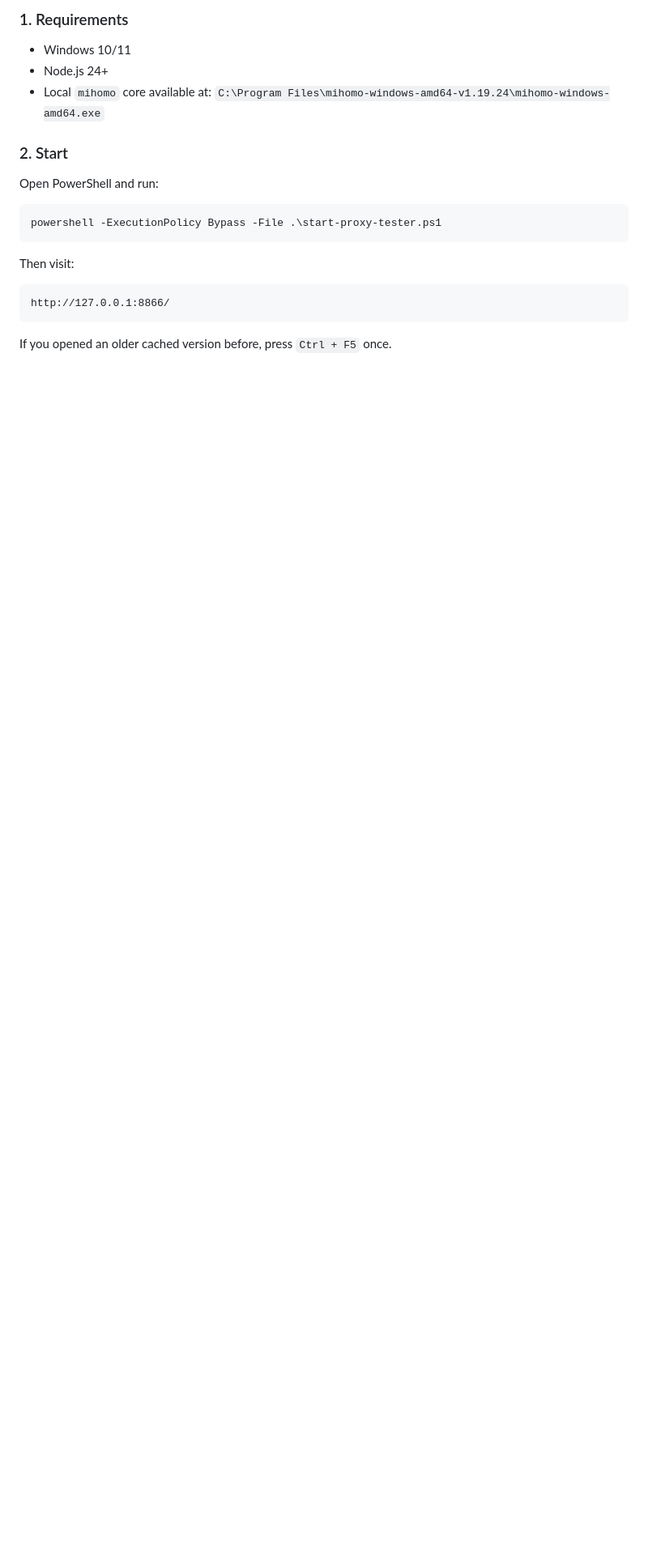
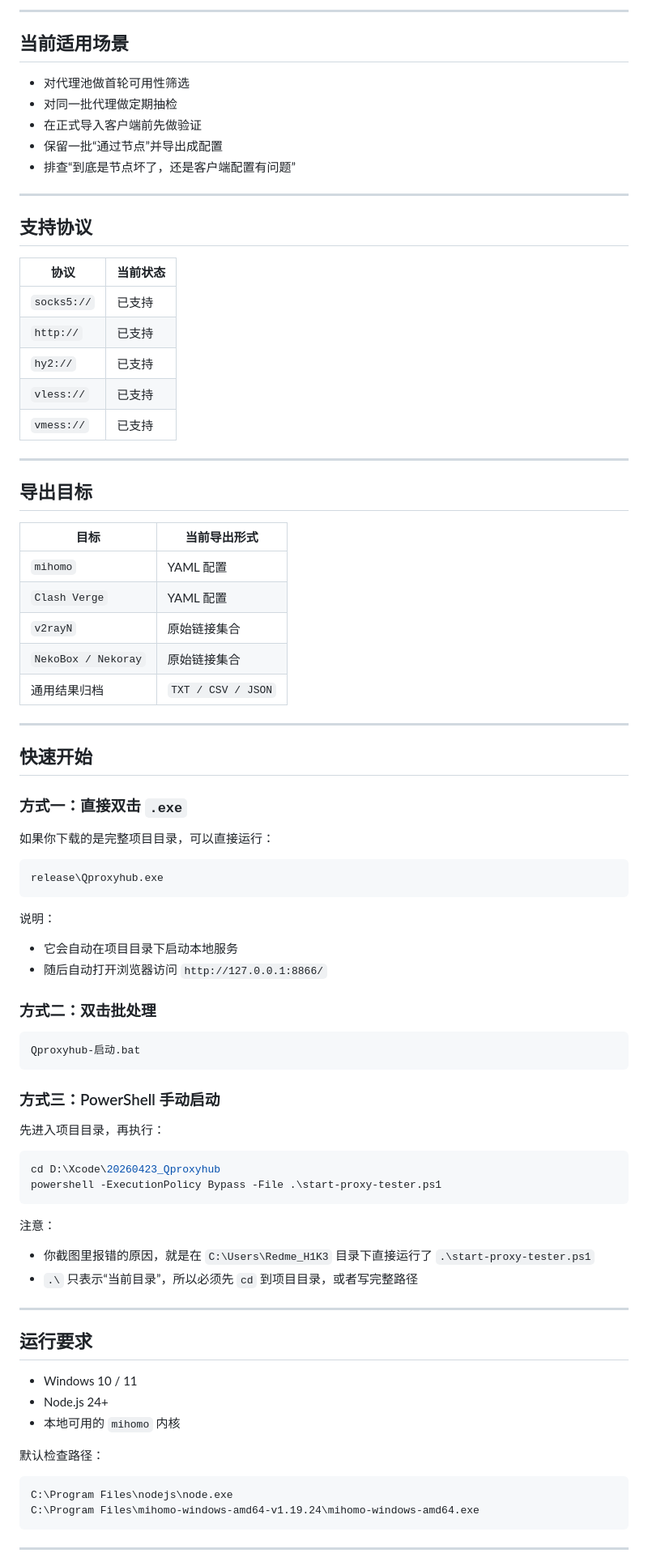
Before and after one commit to hnsxyren1023-commits/Qproxyhub, a Markdown page: README.md, the part around one of its changes. Shown at 81% size. GitHub-like rendering; blank space fills up the shorter version.

````diff
--- a/README.md
+++ b/README.md
@@ -38,24 +52,89 @@ Qproxyhub 是一个面向本地使用场景的代理测试工具，专注于三
 
-### 1. Requirements
+---
 
-- Windows 10/11
-- Node.js 24+
-- Local `mihomo` core available at:
-  `C:\Program Files\mihomo-windows-amd64-v1.19.24\mihomo-windows-amd64.exe`
+## 当前适用场景
 
-### 2. Start
+- 对代理池做首轮可用性筛选
+- 对同一批代理做定期抽检
+- 在正式导入客户端前先做验证
+- 保留一批“通过节点”并导出成配置
+- 排查“到底是节点坏了，还是客户端配置有问题”
 
-Open PowerShell and run:
+---
+
+## 支持协议
+
+| 协议 | 当前状态 |
+| --- | --- |
+| `socks5://` | 已支持 |
+| `http://` | 已支持 |
+| `hy2://` | 已支持 |
+| `vless://` | 已支持 |
+| `vmess://` | 已支持 |
+
+---
+
+## 导出目标
+
+| 目标 | 当前导出形式 |
+| --- | --- |
+| `mihomo` | YAML 配置 |
+| `Clash Verge` | YAML 配置 |
+| `v2rayN` | 原始链接集合 |
+| `NekoBox / Nekoray` | 原始链接集合 |
+| 通用结果归档 | `TXT / CSV / JSON` |
+
+---
+
+## 快速开始
+
+### 方式一：直接双击 `.exe`
+
+如果你下载的是完整项目目录，可以直接运行：
+
+```text
+release\Qproxyhub.exe
+```
+
+说明：
+
+- 它会自动在项目目录下启动本地服务
+- 随后自动打开浏览器访问 `http://127.0.0.1:8866/`
+
+### 方式二：双击批处理
+
+```text
+Qproxyhub-启动.bat
+```
+
+### 方式三：PowerShell 手动启动
+
+先进入项目目录，再执行：
 
 ```powershell
+cd D:\Xcode\20260423_Qproxyhub
 powershell -ExecutionPolicy Bypass -File .\start-proxy-tester.ps1
 ```
 
-Then visit:
+注意：
+
+- 你截图里报错的原因，就是在 `C:\Users\Redme_H1K3` 目录下直接运行了 `.\start-proxy-tester.ps1`
+- `.\` 只表示“当前目录”，所以必须先 `cd` 到项目目录，或者写完整路径
+
+---
+
+## 运行要求
+
+- Windows 10 / 11
+- Node.js 24+
+- 本地可用的 `mihomo` 内核
+
+默认检查路径：
 
 ```text
-http://127.0.0.1:8866/
+C:\Program Files\nodejs\node.exe
+C:\Program Files\mihomo-windows-amd64-v1.19.24\mihomo-windows-amd64.exe
 ```
 
-If you opened an older cached version before, press `Ctrl + F5` once.
+---
 
````
Also changed, not shown: other parts of README.md (+83 -69 lines).
